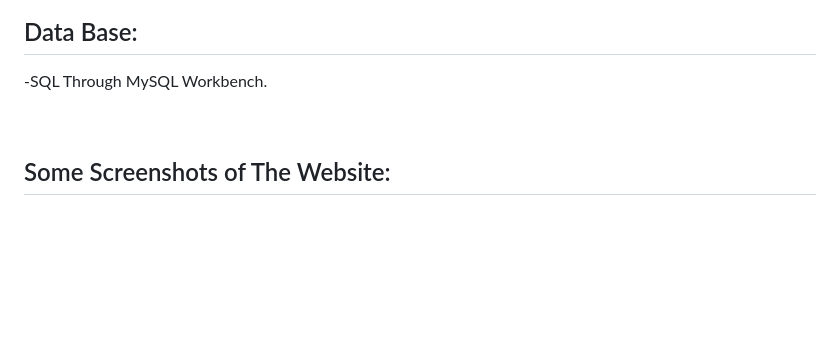
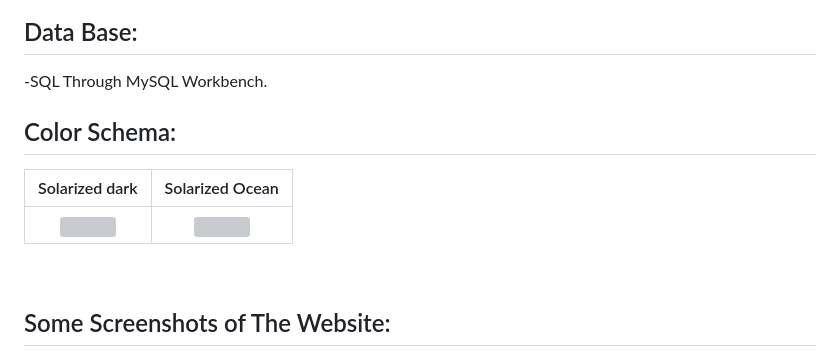
Before and after one commit to OsamaTbaileh/UltimateInventory, a Markdown page: README.md, the part around the change. Rendered like a GitHub page; blank space fills up the shorter version; grey boxes are pictures that could not be loaded.

Commit message:
docs: Update README.md

```diff
--- a/README.md
+++ b/README.md
@@ -40,6 +40,13 @@ This web application is specifically designed to assist store managers in effici
 
 ## Data Base:
 -SQL Through MySQL Workbench.
+
+
+## Color Schema:
+Solarized dark             |  Solarized Ocean
+:-------------------------:|:-------------------------:
+![]([https://...Dark.png](https://github.com/OsamaTbaileh/PrimeInventory/blob/main/static/assets/home_page.jpeg))  |  ![]([https://...Ocean.png](https://github.com/OsamaTbaileh/PrimeInventory/blob/main/static/assets/home_page.jpeg))
+
 
 <br/>
 
```
